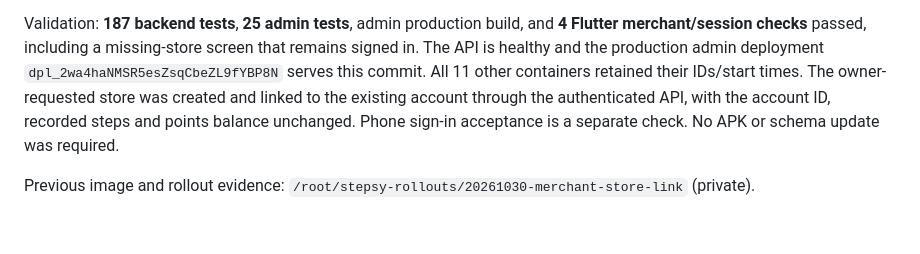
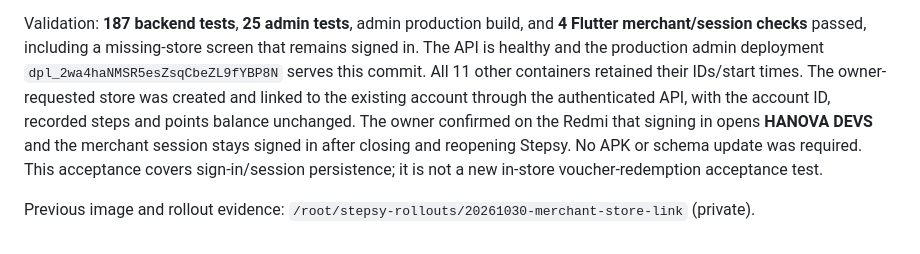
Before and after one commit to hanovadevs/char-qadam, a Markdown page: docs/setup/AUTH_SETUP.md, the part around the change. Drawn GitHub-style.

Commit message:
Record Redmi merchant sign-in and reopen acceptance [skip ci]

```diff
--- a/docs/setup/AUTH_SETUP.md
+++ b/docs/setup/AUTH_SETUP.md
@@ -195,8 +195,11 @@ screen that remains signed in. The API is healthy and the production admin
 deployment `dpl_2wa4haNMSR5esZsqCbeZL9fYBP8N` serves this commit. All 11 other
 containers retained their IDs/start times. The owner-requested store was created
 and linked to the existing account through the authenticated API, with the
-account ID, recorded steps and points balance unchanged. Phone sign-in
-acceptance is a separate check. No APK or schema update was required.
+account ID, recorded steps and points balance unchanged. The owner confirmed on
+the Redmi that signing in opens **HANOVA DEVS** and the merchant session stays
+signed in after closing and reopening Stepsy. No APK or schema update was
+required. This acceptance covers sign-in/session persistence; it is not a new
+in-store voucher-redemption acceptance test.
 
 Previous image and rollout evidence:
 `/root/stepsy-rollouts/20261030-merchant-store-link` (private).
```
